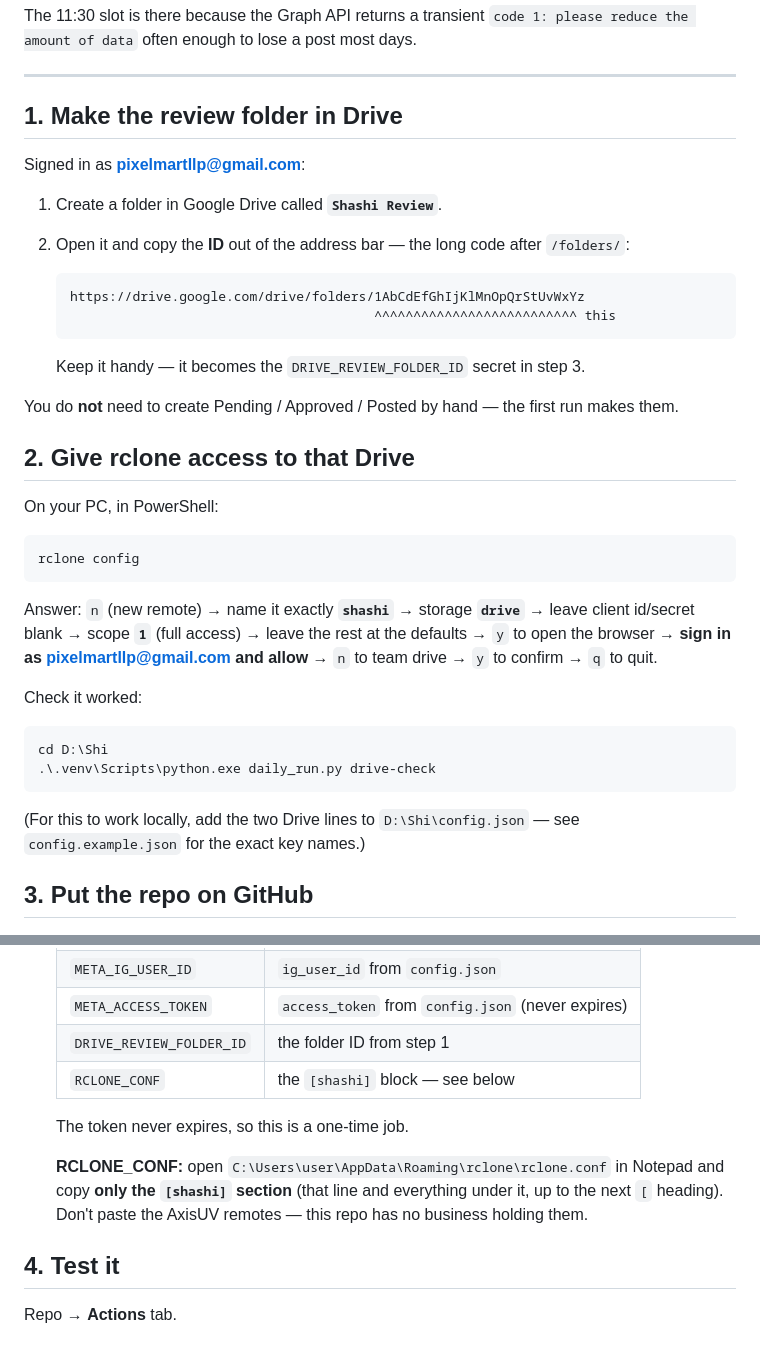
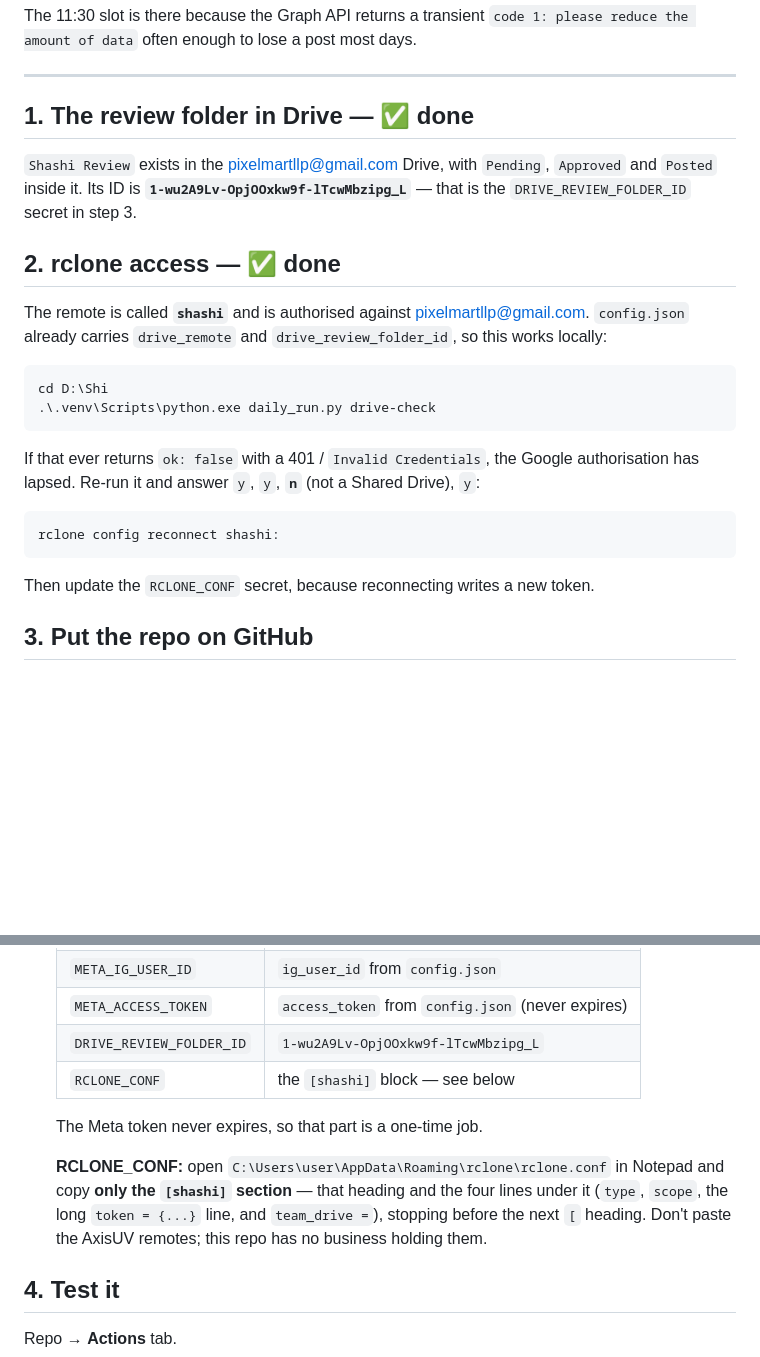
Before and after one commit to pixelmartllp/spallava, a Markdown page: SETUP-CLOUD.md, 2 parts joined by grey strips. Rendered like a GitHub page; blank space fills up the shorter version.

Commit message:
Record the Drive review folder now that it exists
The 'Shashi Review' folder and the 'shashi' rclone remote are set up against
pixelmartllp@gmail.com, so the setup guide records what they are instead of
asking for them to be made. Adds the reconnect recipe, since the Google
authorisation lapsed once with a 401 within the hour and the fix is not
guessable - in particular the Shared Drive question has to be answered no, and
reconnecting invalidates whatever is in the RCLONE_CONF secret.

Verified end to end against the real Drive: upload of 5 creatives plus caption
sidecars into Pending, both publisher listing modes, and the caption lookup
falling back to Pending after an image is moved to Approved on its own. Test
files removed afterwards.

Co-Authored-By: Claude Opus 5 <noreply@anthropic.com>

````diff
--- a/SETUP-CLOUD.md
+++ b/SETUP-CLOUD.md
@@ -26,46 +26,33 @@ days.
 
 ---
 
-## 1. Make the review folder in Drive
+## 1. The review folder in Drive — ✅ done
 
-Signed in as **pixelmartllp@gmail.com**:
+`Shashi Review` exists in the pixelmartllp@gmail.com Drive, with `Pending`,
+`Approved` and `Posted` inside it. Its ID is
+**`1-wu2A9Lv-OpjOOxkw9f-lTcwMbzipg_L`** — that is the `DRIVE_REVIEW_FOLDER_ID`
+secret in step 3.
 
-1. Create a folder in Google Drive called **`Shashi Review`**.
-2. Open it and copy the **ID** out of the address bar — the long code after
-   `/folders/`:
+## 2. rclone access — ✅ done
 
-   ```
-   https://drive.google.com/drive/folders/1AbCdEfGhIjKlMnOpQrStUvWxYz
-                                          ^^^^^^^^^^^^^^^^^^^^^^^^^^ this
-   ```
-
-   Keep it handy — it becomes the `DRIVE_REVIEW_FOLDER_ID` secret in step 3.
-
-You do **not** need to create Pending / Approved / Posted by hand — the first run
-makes them.
-
-## 2. Give rclone access to that Drive
-
-On your PC, in PowerShell:
-
-```powershell
-rclone config
-```
-
-Answer: `n` (new remote) → name it exactly **`shashi`** → storage **`drive`** →
-leave client id/secret blank → scope **`1`** (full access) → leave the rest at the
-defaults → `y` to open the browser → **sign in as pixelmartllp@gmail.com and
-allow** → `n` to team drive → `y` to confirm → `q` to quit.
-
-Check it worked:
+The remote is called **`shashi`** and is authorised against
+pixelmartllp@gmail.com. `config.json` already carries `drive_remote` and
+`drive_review_folder_id`, so this works locally:
 
 ```powershell
 cd D:\Shi
 .\.venv\Scripts\python.exe daily_run.py drive-check
 ```
 
-(For this to work locally, add the two Drive lines to `D:\Shi\config.json` —
-see `config.example.json` for the exact key names.)
+If that ever returns `ok: false` with a 401 / `Invalid Credentials`, the Google
+authorisation has lapsed. Re-run it and answer `y`, `y`, **`n`** (not a Shared
+Drive), `y`:
+
+```powershell
+rclone config reconnect shashi:
+```
+
+Then update the `RCLONE_CONF` secret, because reconnecting writes a new token.
 
 ## 3. Put the repo on GitHub
 
@@ -84,15 +71,16 @@ see `config.example.json` for the exact key names.)
    | `META_PAGE_ID` | `page_id` from `D:\Shi\config.json` |
    | `META_IG_USER_ID` | `ig_user_id` from `config.json` |
    | `META_ACCESS_TOKEN` | `access_token` from `config.json` (never expires) |
-   | `DRIVE_REVIEW_FOLDER_ID` | the folder ID from step 1 |
+   | `DRIVE_REVIEW_FOLDER_ID` | `1-wu2A9Lv-OpjOOxkw9f-lTcwMbzipg_L` |
    | `RCLONE_CONF` | the `[shashi]` block — see below |
 
-   The token never expires, so this is a one-time job.
+   The Meta token never expires, so that part is a one-time job.
 
    **RCLONE_CONF:** open `C:\Users\user\AppData\Roaming\rclone\rclone.conf` in
-   Notepad and copy **only the `[shashi]` section** (that line and everything
-   under it, up to the next `[` heading). Don't paste the AxisUV remotes —
-   this repo has no business holding them.
+   Notepad and copy **only the `[shashi]` section** — that heading and the four
+   lines under it (`type`, `scope`, the long `token = {...}` line, and
+   `team_drive =`), stopping before the next `[` heading. Don't paste the
+   AxisUV remotes; this repo has no business holding them.
 
 ## 4. Test it
 
````
